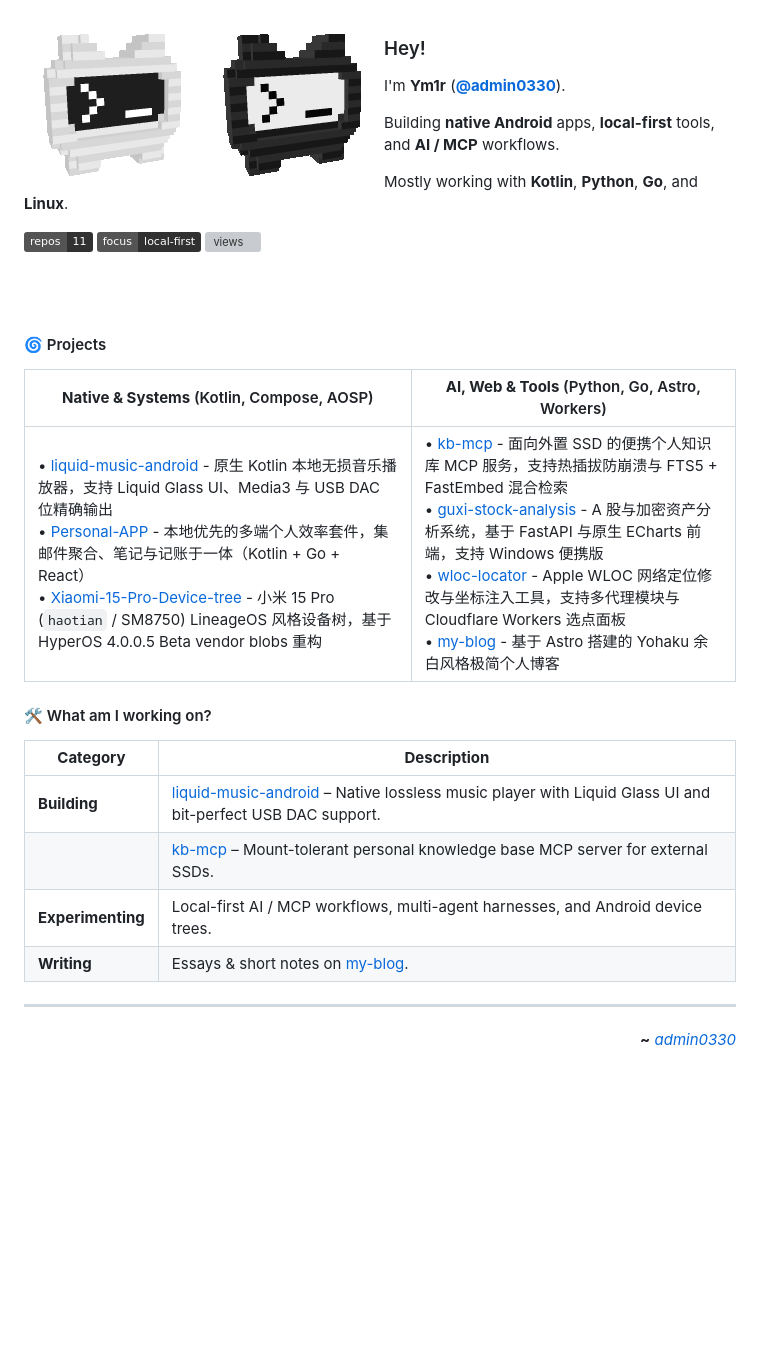
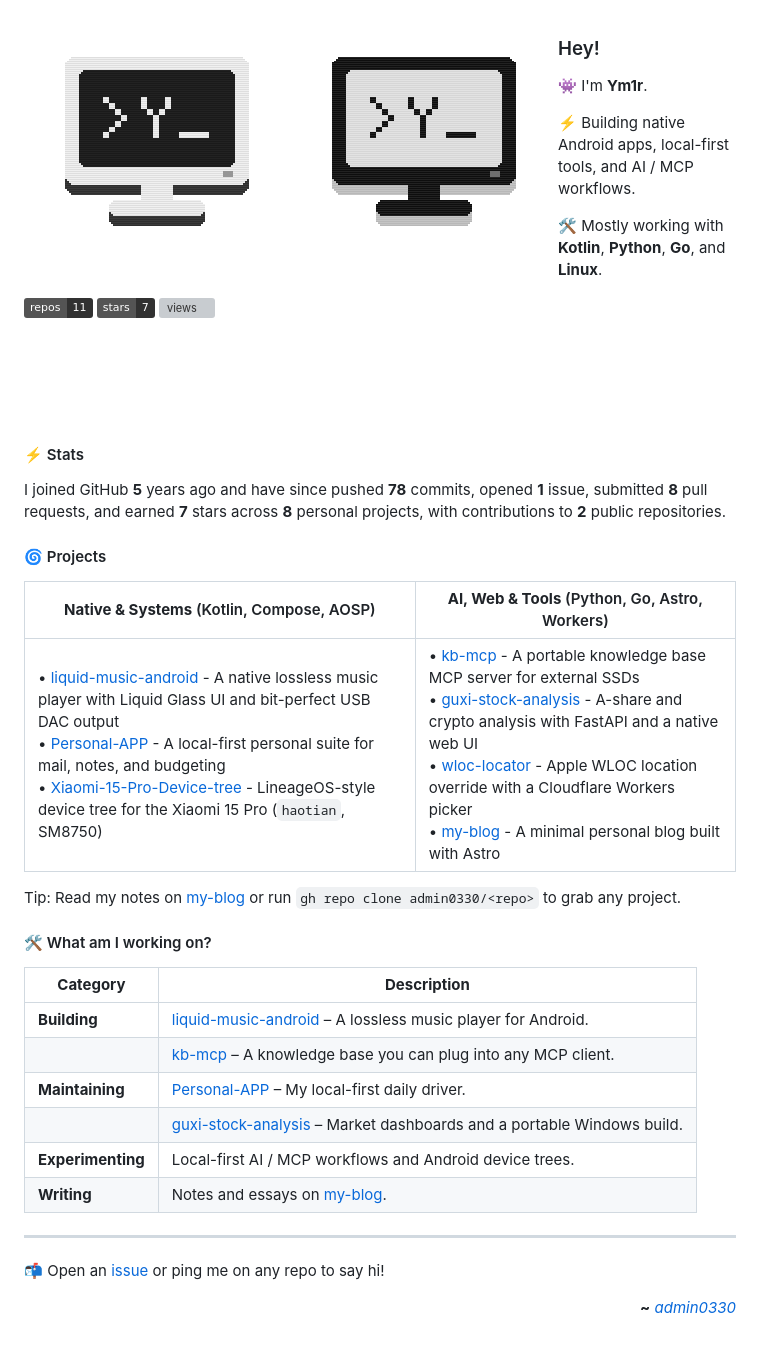
Before and after one commit to admin0330/admin0330, a Markdown page: README.md, the part around the change. Rendered like a GitHub page; pictures changed too: assets/spin-dark.gif, assets/spin-light.gif; badges without logos; blank space fills up the shorter version; grey boxes are pictures that could not be loaded.

```diff
--- a/README.md
+++ b/README.md
@@ -1,35 +1,49 @@
-<img align="left" src="https://raw.githubusercontent.com/admin0330/admin0330/refs/heads/main/assets/spin-dark.gif#gh-dark-mode-only" alt="Ym1r">
-<img align="left" src="https://raw.githubusercontent.com/admin0330/admin0330/refs/heads/main/assets/spin-light.gif#gh-light-mode-only" alt="Ym1r">
+<img align="left" src="https://raw.githubusercontent.com/admin0330/admin0330/refs/heads/main/assets/spin-dark.gif#gh-dark-mode-only">
+<img align="left" src="https://raw.githubusercontent.com/admin0330/admin0330/refs/heads/main/assets/spin-light.gif#gh-light-mode-only">
 
 ### Hey!
 
-I'm **Ym1r** ([**@admin0330**](https://github.com/admin0330)).
+👾 I'm **Ym1r**.
 
-Building **native Android** apps, **local-first** tools, and **AI / MCP** workflows.
+⚡ Building native Android apps, local-first tools, and AI / MCP workflows.
 
-Mostly working with **Kotlin**, **Python**, **Go**, and **Linux**.
+🛠️ Mostly working with **Kotlin**, **Python**, **Go**, and **Linux**.
 
-[![repos](https://img.shields.io/badge/repos-11-313131?style=flat&labelColor=545454&color=313131)](https://github.com/admin0330?tab=repositories) [![focus](https://img.shields.io/badge/focus-local--first-313131?style=flat&labelColor=545454&color=313131)](https://github.com/admin0330) [![views](https://komarev.com/ghpvc/?username=admin0330&style=flat&color=313131&label=views&abbreviated=true)](https://github.com/admin0330)
+[![repos](https://img.shields.io/badge/repos-11-313131?style=flat&labelColor=545454&color=313131)](https://github.com/admin0330?tab=repositories) [![stars](https://img.shields.io/badge/stars-7-313131?style=flat&labelColor=545454&color=313131)](https://github.com/admin0330?tab=repositories&sort=stargazers) [![views](https://komarev.com/ghpvc/?username=admin0330&style=flat&color=313131&label=views&abbreviated=true)](https://github.com/admin0330)
 
 <br>
 <br>
+<br>
+<br>
+
+#### ⚡ Stats
+
+<!-- stats:start -->
+I joined GitHub **5** years ago and have since pushed **78** commits, opened **1** issue, submitted **8** pull requests, and earned **7** stars across **8** personal projects, with contributions to **2** public repositories.
+<!-- stats:end -->
 
 #### 🌀 Projects
 
 | **Native & Systems** (Kotlin, Compose, AOSP) | **AI, Web & Tools** (Python, Go, Astro, Workers) |
 | -------------------------------------------- | ------------------------------------------------ |
-| • [liquid-music-android](https://github.com/admin0330/liquid-music-android) - 原生 Kotlin 本地无损音乐播放器，支持 Liquid Glass UI、Media3 与 USB DAC 位精确输出<br>• [Personal-APP](https://github.com/admin0330/Personal-APP) - 本地优先的多端个人效率套件，集邮件聚合、笔记与记账于一体（Kotlin + Go + React）<br>• [Xiaomi-15-Pro-Device-tree](https://github.com/admin0330/Xiaomi-15-Pro-Device-tree) - 小米 15 Pro (`haotian` / SM8750) LineageOS 风格设备树，基于 HyperOS 4.0.0.5 Beta vendor blobs 重构 | • [kb-mcp](https://github.com/admin0330/kb-mcp) - 面向外置 SSD 的便携个人知识库 MCP 服务，支持热插拔防崩溃与 FTS5 + FastEmbed 混合检索<br>• [guxi-stock-analysis](https://github.com/admin0330/guxi-stock-analysis) - A 股与加密资产分析系统，基于 FastAPI 与原生 ECharts 前端，支持 Windows 便携版<br>• [wloc-locator](https://github.com/admin0330/wloc-locator) - Apple WLOC 网络定位修改与坐标注入工具，支持多代理模块与 Cloudflare Workers 选点面板<br>• [my-blog](https://github.com/admin0330/my-blog) - 基于 Astro 搭建的 Yohaku 余白风格极简个人博客 |
+| • [liquid-music-android](https://github.com/admin0330/liquid-music-android) - A native lossless music player with Liquid Glass UI and bit-perfect USB DAC output<br>• [Personal-APP](https://github.com/admin0330/Personal-APP) - A local-first personal suite for mail, notes, and budgeting<br>• [Xiaomi-15-Pro-Device-tree](https://github.com/admin0330/Xiaomi-15-Pro-Device-tree) - LineageOS-style device tree for the Xiaomi 15 Pro (`haotian`, SM8750) | • [kb-mcp](https://github.com/admin0330/kb-mcp) - A portable knowledge base MCP server for external SSDs<br>• [guxi-stock-analysis](https://github.com/admin0330/guxi-stock-analysis) - A-share and crypto analysis with FastAPI and a native web UI<br>• [wloc-locator](https://github.com/admin0330/wloc-locator) - Apple WLOC location override with a Cloudflare Workers picker<br>• [my-blog](https://github.com/admin0330/my-blog) - A minimal personal blog built with Astro |
+
+Tip: Read my notes on [my-blog](https://github.com/admin0330/my-blog) or run `gh repo clone admin0330/<repo>` to grab any project.
 
 #### 🛠️ What am I working on?
 
-| **Category**      | **Description** |
-| ----------------- | --------------- |
-| **Building**      | [liquid-music-android](https://github.com/admin0330/liquid-music-android) – Native lossless music player with Liquid Glass UI and bit-perfect USB DAC support. |
-|                   | [kb-mcp](https://github.com/admin0330/kb-mcp) – Mount-tolerant personal knowledge base MCP server for external SSDs. |
-| **Experimenting** | Local-first AI / MCP workflows, multi-agent harnesses, and Android device trees. |
-| **Writing**       | Essays & short notes on [my-blog](https://github.com/admin0330/my-blog). |
+| **Category**      | **Description**                                                                                                          |
+| ----------------- | ------------------------------------------------------------------------------------------------------------------------ |
+| **Building**      | [liquid-music-android](https://github.com/admin0330/liquid-music-android) – A lossless music player for Android.         |
+|                   | [kb-mcp](https://github.com/admin0330/kb-mcp) – A knowledge base you can plug into any MCP client.                       |
+| **Maintaining**   | [Personal-APP](https://github.com/admin0330/Personal-APP) – My local-first daily driver.                                 |
+|                   | [guxi-stock-analysis](https://github.com/admin0330/guxi-stock-analysis) – Market dashboards and a portable Windows build. |
+| **Experimenting** | Local-first AI / MCP workflows and Android device trees.                                                                 |
+| **Writing**       | Notes and essays on [my-blog](https://github.com/admin0330/my-blog).                                                     |
 
 ---
+
+📬 Open an [issue](https://github.com/admin0330/admin0330/issues) or ping me on any repo to say hi!
 
 <div align="right">
 
```
Also changed, not shown: 2 other files.
